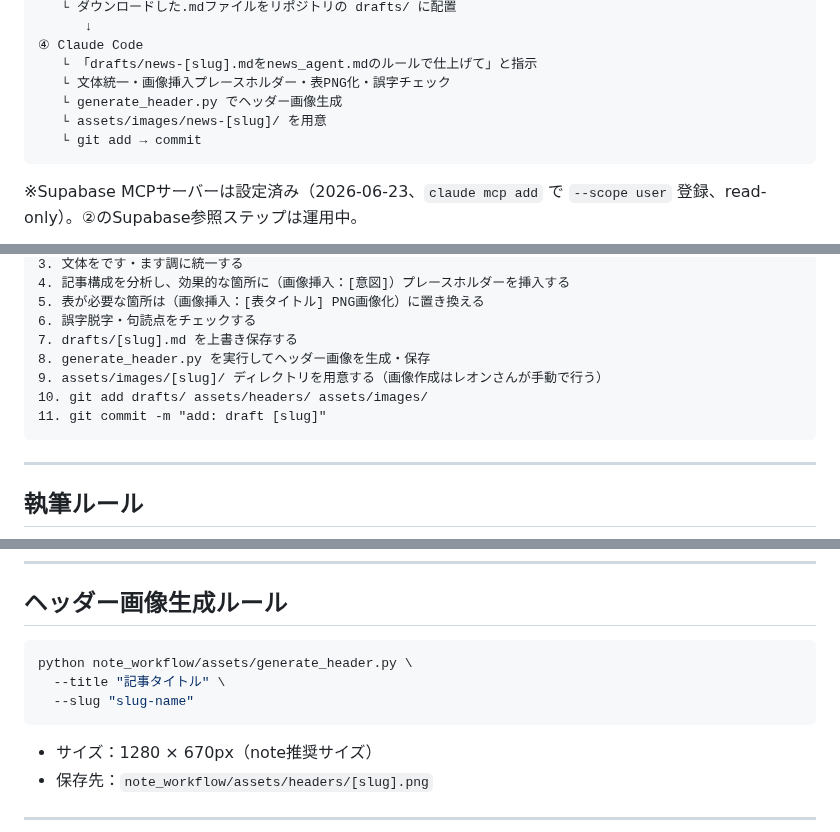
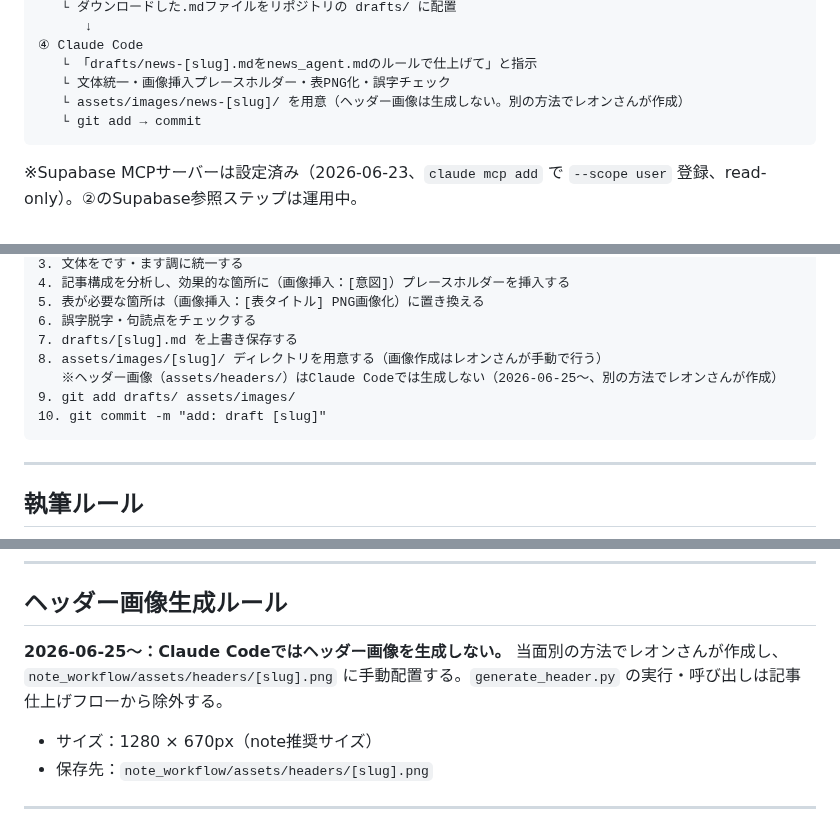
Before and after one commit to tokuc0600-cell/kabu-app, a Markdown page: note_workflow/CLAUDE.md, 3 parts joined by grey strips. GitHub-like rendering.

Commit message:
docs: ヘッダー画像生成をClaude Codeの仕上げフローから除外
当面別の方法でレオンさんがヘッダー画像を作成するため、generate_header.pyの
実行をClaude Codeの自動処理手順・記事生成フローから外し、手動配置に変更。

Co-Authored-By: Claude Sonnet 4.6 <noreply@anthropic.com>

````diff
--- a/note_workflow/CLAUDE.md
+++ b/note_workflow/CLAUDE.md
@@ -72,8 +72,7 @@ note_workflow/
 ④ Claude Code
    └ 「drafts/news-[slug].mdをnews_agent.mdのルールで仕上げて」と指示
    └ 文体統一・画像挿入プレースホルダー・表PNG化・誤字チェック
-   └ generate_header.py でヘッダー画像生成
-   └ assets/images/news-[slug]/ を用意
+   └ assets/images/news-[slug]/ を用意（ヘッダー画像は生成しない。別の方法でレオンさんが作成）
    └ git add → commit
 ```
 
@@ -140,10 +139,10 @@ Claude Codeは `drafts/[slug].md` が配置されたら、以下をこの順番
 5. 表が必要な箇所は（画像挿入：[表タイトル] PNG画像化）に置き換える
 6. 誤字脱字・句読点をチェックする
 7. drafts/[slug].md を上書き保存する
-8. generate_header.py を実行してヘッダー画像を生成・保存
-9. assets/images/[slug]/ ディレクトリを用意する（画像作成はレオンさんが手動で行う）
-10. git add drafts/ assets/headers/ assets/images/
-11. git commit -m "add: draft [slug]"
+8. assets/images/[slug]/ ディレクトリを用意する（画像作成はレオンさんが手動で行う）
+   ※ヘッダー画像（assets/headers/）はClaude Codeでは生成しない（2026-06-25〜、別の方法でレオンさんが作成）
+9. git add drafts/ assets/images/
+10. git commit -m "add: draft [slug]"
 ```
 
 ---
@@ -242,11 +241,7 @@ Claude Codeは `drafts/[slug].md` が配置されたら、以下をこの順番
 
 ## ヘッダー画像生成ルール
 
-```bash
-python note_workflow/assets/generate_header.py \
-  --title "記事タイトル" \
-  --slug "slug-name"
-```
+**2026-06-25〜：Claude Codeではヘッダー画像を生成しない。** 当面別の方法でレオンさんが作成し、`note_workflow/assets/headers/[slug].png` に手動配置する。`generate_header.py` の実行・呼び出しは記事仕上げフローから除外する。
 
 - サイズ：1280 × 670px（note推奨サイズ）
 - 保存先：`note_workflow/assets/headers/[slug].png`
````
Also changed, not shown: other parts of note_workflow/CLAUDE.md (+2 -2 lines).
